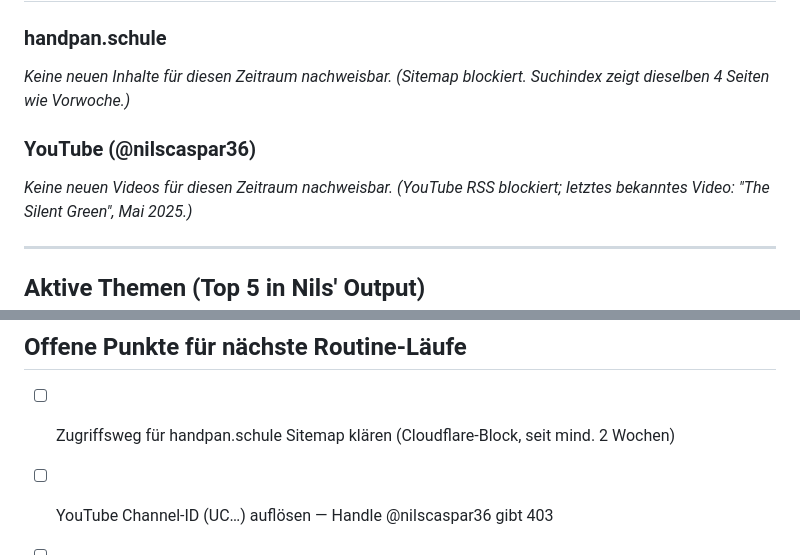
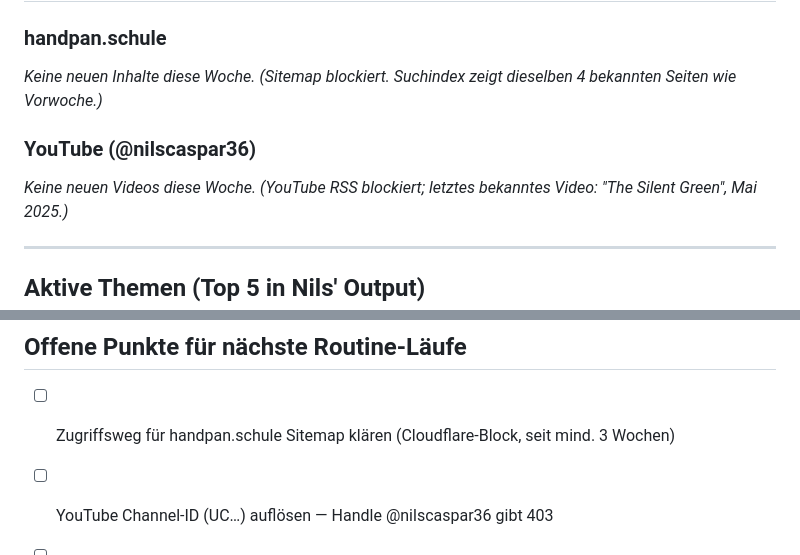
Before and after one commit to nilscasp/hand-and-mindful-retreat, a Markdown page: automation/state/current-context.md, 2 parts joined by grey strips. Rendered like a GitHub page.

Commit message:
chore(automation): weekly context digest 2026-07-13
Co-Authored-By: Claude Sonnet 4.6 <noreply@anthropic.com>
Claude-Session: https://claude.ai/code/session_01J4BUqmULFLWLqvyeYzaaDK

```diff
--- a/automation/state/current-context.md
+++ b/automation/state/current-context.md
@@ -10,10 +10,10 @@
 
 ### handpan.schule
-_Keine neuen Inhalte für diesen Zeitraum nachweisbar._
-_(Sitemap blockiert. Suchindex zeigt dieselben 4 Seiten wie Vorwoche.)_
+_Keine neuen Inhalte diese Woche._
+_(Sitemap blockiert. Suchindex zeigt dieselben 4 bekannten Seiten wie Vorwoche.)_
 
 ### YouTube (@nilscaspar36)
-_Keine neuen Videos für diesen Zeitraum nachweisbar._
+_Keine neuen Videos diese Woche._
 _(YouTube RSS blockiert; letztes bekanntes Video: "The Silent Green", Mai 2025.)_
 
 ---
@@ -72,7 +72,7 @@ _Channel-ID: weiterhin unbekannt. Handle @nilscaspar36 führt auf Cloudflare-Blo
 
 ## Offene Punkte für nächste Routine-Läufe
 
-- [ ] Zugriffsweg für handpan.schule Sitemap klären (Cloudflare-Block, seit mind. 2 Wochen)
+- [ ] Zugriffsweg für handpan.schule Sitemap klären (Cloudflare-Block, seit mind. 3 Wochen)
 - [ ] YouTube Channel-ID (UC…) auflösen — Handle @nilscaspar36 gibt 403
 - [ ] Veröffentlichungsdaten der Blog-Posts auf nilscaspar.de verifizieren
 - [ ] Prüfen ob weitere Blog-Posts auf handpan.schule /blog/ existieren (aktuell: 1 bekannt)
```
Also changed, not shown: other parts of automation/state/current-context.md (+2 -2 lines).
